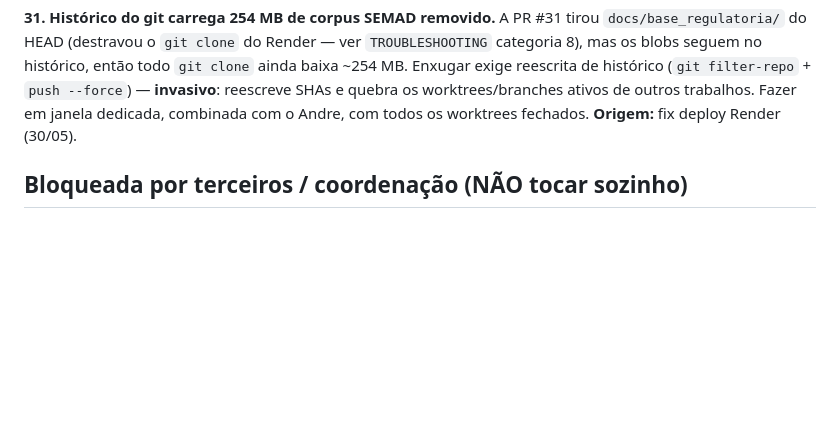
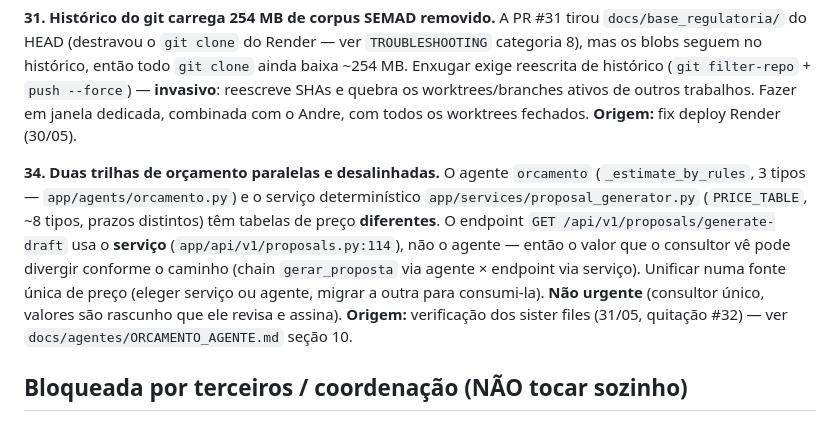
Before and after one commit to prosperidade/amigao, a Markdown page: docs/REGISTRO_DIVIDAS.md, the part around the change. Rendered like a GitHub page; blank space fills up the shorter version.

Commit message:
docs(dividas): registra divida #34 — duas trilhas de orcamento desalinhadas
Eleva a divergencia achada na verificacao dos sister files (#32) a divida
numerada: o agente `orcamento` (_estimate_by_rules, 3 tipos) e o servico
proposal_generator (PRICE_TABLE, ~8 tipos) tem tabelas de preco diferentes;
o endpoint /proposals/generate-draft usa o servico, nao o agente. Risco de
valor divergente conforme o caminho. P3 (nao urgente, consultor unico).

Referencia cruzada no sister file ORCAMENTO_AGENTE.md secao 10.

Co-Authored-By: Claude Opus 4.8 <noreply@anthropic.com>

```diff
--- a/docs/REGISTRO_DIVIDAS.md
+++ b/docs/REGISTRO_DIVIDAS.md
@@ -85,6 +85,16 @@ Enxugar exige reescrita de histórico (`git filter-repo` + `push --force`) — *
 reescreve SHAs e quebra os worktrees/branches ativos de outros trabalhos. Fazer em janela
 dedicada, combinada com o Andre, com todos os worktrees fechados. **Origem:** fix deploy
 Render (30/05).
+
+**34. Duas trilhas de orçamento paralelas e desalinhadas.** O agente `orcamento`
+(`_estimate_by_rules`, 3 tipos — `app/agents/orcamento.py`) e o serviço determinístico
+`app/services/proposal_generator.py` (`PRICE_TABLE`, ~8 tipos, prazos distintos) têm tabelas de
+preço **diferentes**. O endpoint `GET /api/v1/proposals/generate-draft` usa o **serviço**
+(`app/api/v1/proposals.py:114`), não o agente — então o valor que o consultor vê pode divergir
+conforme o caminho (chain `gerar_proposta` via agente × endpoint via serviço). Unificar numa fonte
+única de preço (eleger serviço ou agente, migrar a outra para consumi-la). **Não urgente** (consultor
+único, valores são rascunho que ele revisa e assina). **Origem:** verificação dos sister files
+(31/05, quitação #32) — ver `docs/agentes/ORCAMENTO_AGENTE.md` seção 10.
 
 ## Bloqueada por terceiros / coordenação (NÃO tocar sozinho)
 
```
Also changed, not shown: docs/agentes/ORCAMENTO_AGENTE.md (+1 -1 lines).
